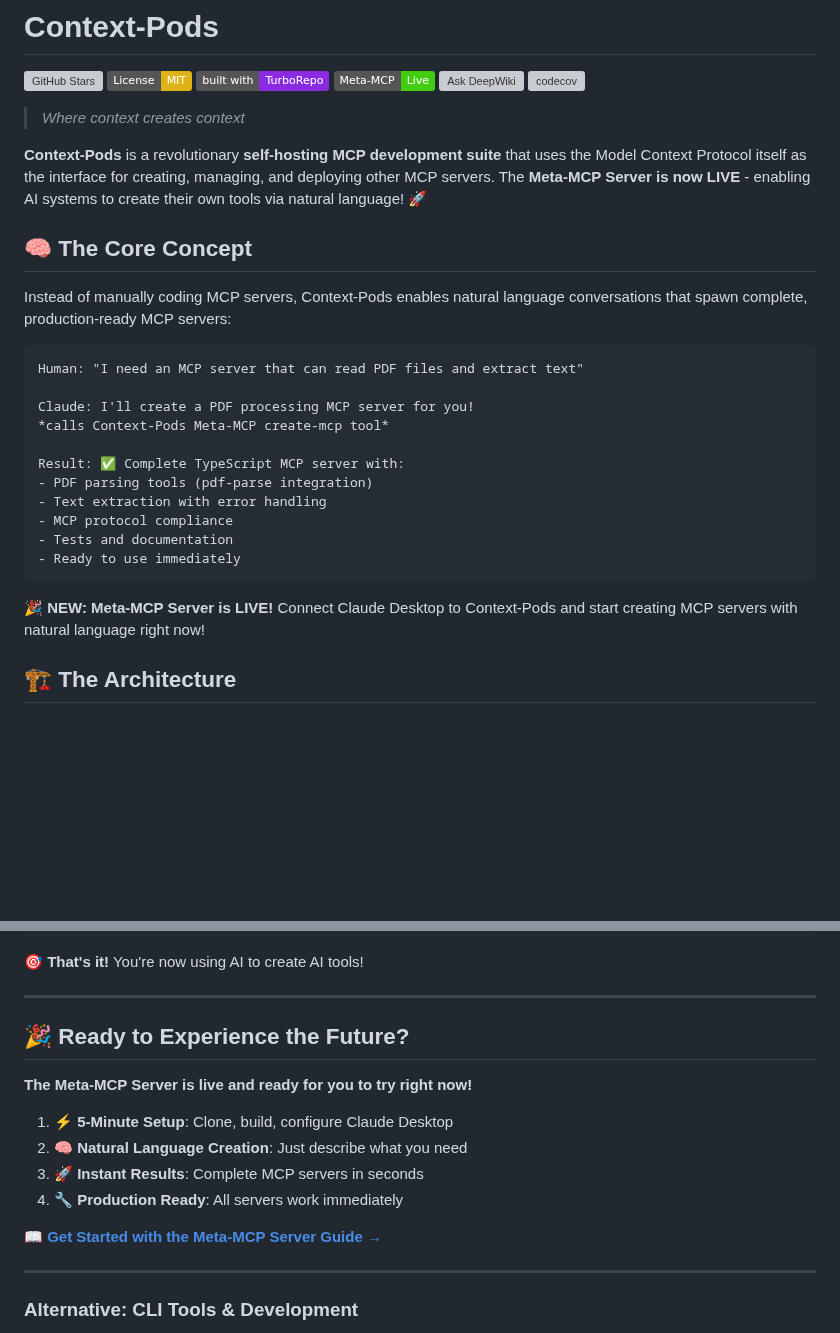
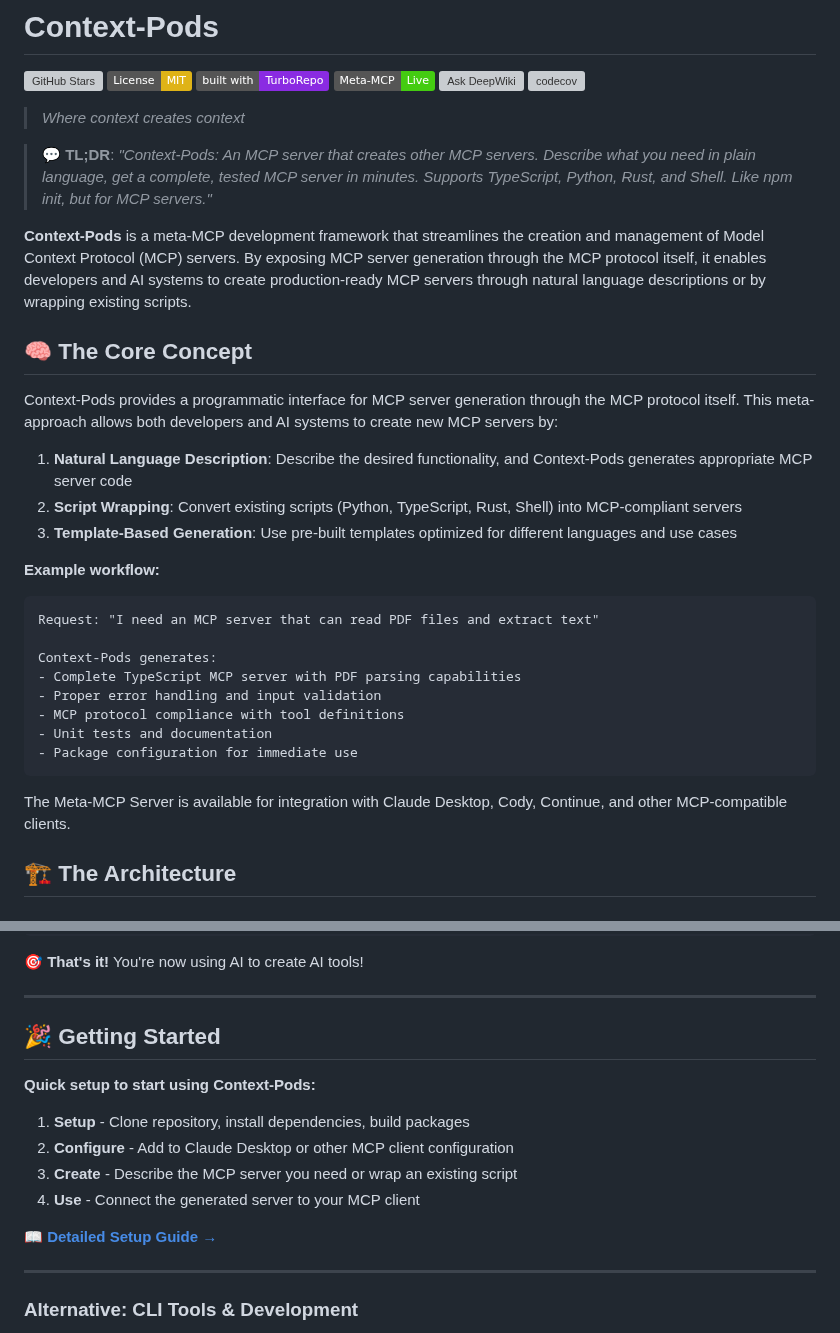
Before and after one commit to conorluddy/ContextPods, a Markdown page: README.md, 2 parts joined by grey strips. Drawn GitHub-style; badges without logos; blank space fills up the shorter version; grey boxes are pictures that could not be loaded.

````diff
--- a/README.md
+++ b/README.md
@@ -9,27 +9,32 @@
 
 > _Where context creates context_
 
-**Context-Pods** is a revolutionary **self-hosting MCP development suite** that uses the Model Context Protocol itself as the interface for creating, managing, and deploying other MCP servers. The **Meta-MCP Server is now LIVE** - enabling AI systems to create their own tools via natural language! 🚀
+> 💬 **TL;DR**: _"Context-Pods: An MCP server that creates other MCP servers. Describe what you need in plain language, get a complete, tested MCP server in minutes. Supports TypeScript, Python, Rust, and Shell. Like npm init, but for MCP servers."_
+
+**Context-Pods** is a meta-MCP development framework that streamlines the creation and management of Model Context Protocol (MCP) servers. By exposing MCP server generation through the MCP protocol itself, it enables developers and AI systems to create production-ready MCP servers through natural language descriptions or by wrapping existing scripts.
 
 ## 🧠 **The Core Concept**
 
-Instead of manually coding MCP servers, Context-Pods enables natural language conversations that spawn complete, production-ready MCP servers:
+Context-Pods provides a programmatic interface for MCP server generation through the MCP protocol itself. This meta-approach allows both developers and AI systems to create new MCP servers by:
+
+1. **Natural Language Description**: Describe the desired functionality, and Context-Pods generates appropriate MCP server code
+2. **Script Wrapping**: Convert existing scripts (Python, TypeScript, Rust, Shell) into MCP-compliant servers
+3. **Template-Based Generation**: Use pre-built templates optimized for different languages and use cases
+
+**Example workflow:**
 
 ```
-Human: "I need an MCP server that can read PDF files and extract text"
+Request: "I need an MCP server that can read PDF files and extract text"
 
-Claude: I'll create a PDF processing MCP server for you!
-*calls Context-Pods Meta-MCP create-mcp tool*
-
-Result: ✅ Complete TypeScript MCP server with:
-- PDF parsing tools (pdf-parse integration)
-- Text extraction with error handling
-- MCP protocol compliance
-- Tests and documentation
-- Ready to use immediately
+Context-Pods generates:
+- Complete TypeScript MCP server with PDF parsing capabilities
+- Proper error handling and input validation
+- MCP protocol compliance with tool definitions
+- Unit tests and documentation
+- Package configuration for immediate use
 ```
 
-**🎉 NEW: Meta-MCP Server is LIVE!** Connect Claude Desktop to Context-Pods and start creating MCP servers with natural language right now!
+The Meta-MCP Server is available for integration with Claude Desktop, Cody, Continue, and other MCP-compatible clients.
 
 ## 🏗️ **The Architecture**
 
@@ -405,16 +410,16 @@ Claude: I'll create a PostgreSQL MCP server for you!
 
 ---
 
-## 🎉 **Ready to Experience the Future?**
+## 🎉 **Getting Started**
 
-**The Meta-MCP Server is live and ready for you to try right now!**
+**Quick setup to start using Context-Pods:**
 
-1. **⚡ 5-Minute Setup**: Clone, build, configure Claude Desktop
-2. **🧠 Natural Language Creation**: Just describe what you need
-3. **🚀 Instant Results**: Complete MCP servers in seconds
-4. **🔧 Production Ready**: All servers work immediately
+1. **Setup** - Clone repository, install dependencies, build packages
+2. **Configure** - Add to Claude Desktop or other MCP client configuration
+3. **Create** - Describe the MCP server you need or wrap an existing script
+4. **Use** - Connect the generated server to your MCP client
 
-**[📖 Get Started with the Meta-MCP Server Guide →](docs/META_MCP_GUIDE.md)**
+**[📖 Detailed Setup Guide →](docs/META_MCP_GUIDE.md)**
 
 ---
 
````
Also changed, not shown: other parts of README.md (+40 -34 lines).
